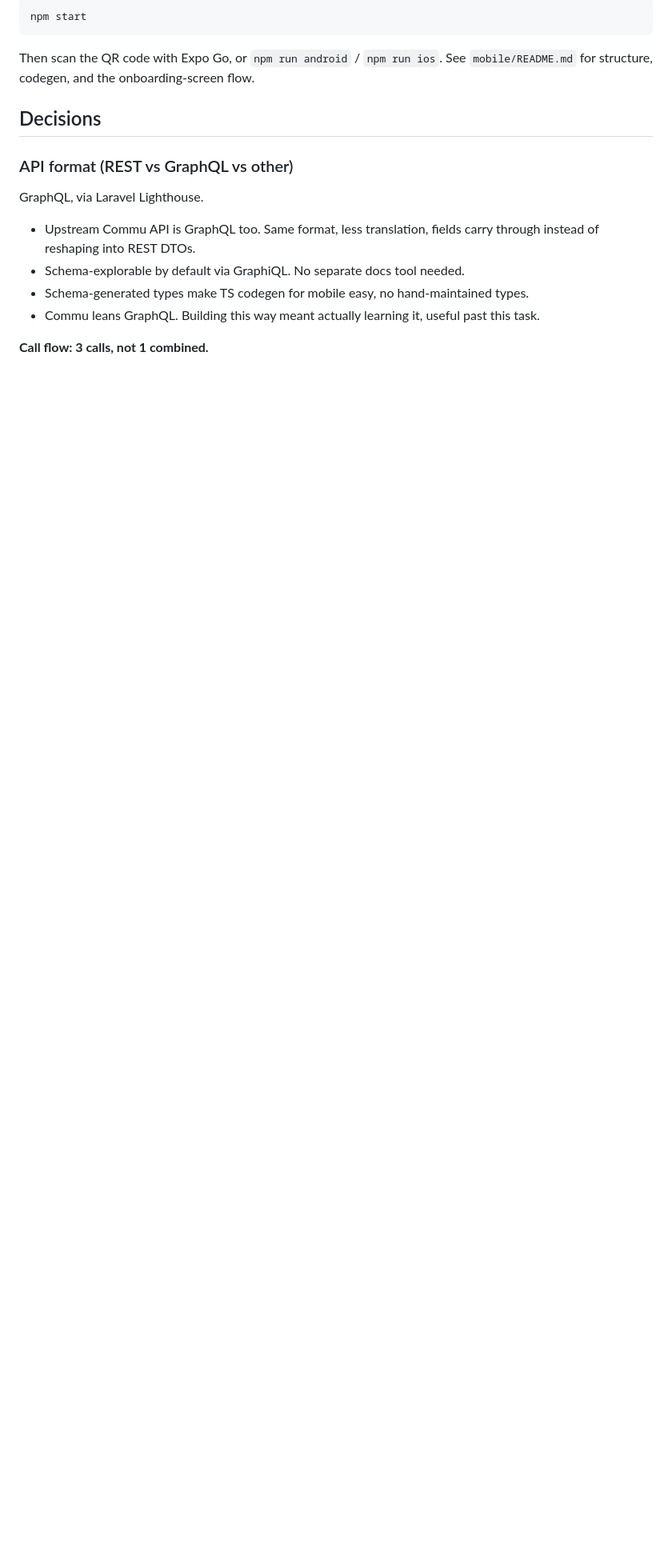
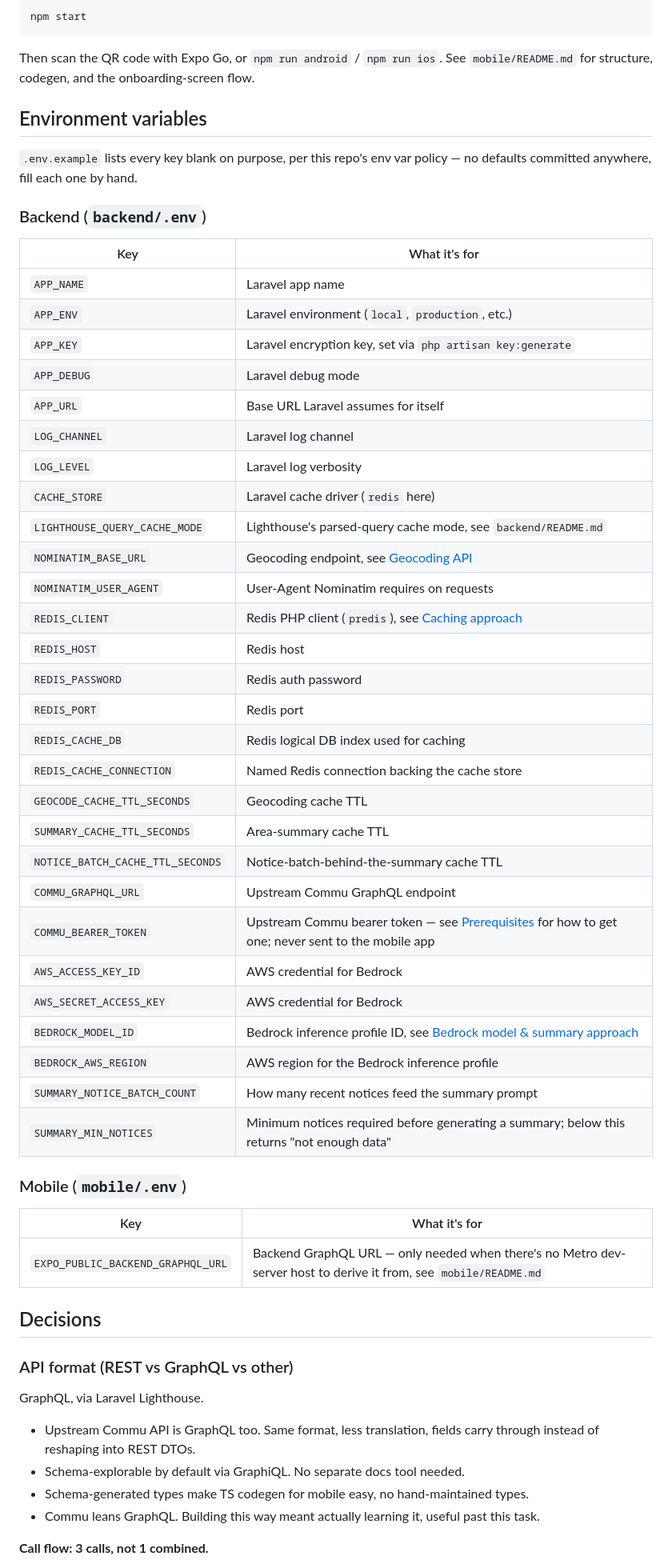
Before and after one commit to tauheedbuttt/commuapp-hiring, a Markdown page: README.md, the part around one of its changes. Shown at 80% size. Drawn GitHub-style; blank space fills up the shorter version.

Commit message:
docs: add backend/mobile env variable table to root README
Keeps env docs in one place instead of scattered per-app READMEs.

Co-Authored-By: Claude Sonnet 5 <noreply@anthropic.com>

```diff
--- a/README.md
+++ b/README.md
@@ -71,6 +72,49 @@ npm start
 
 Then scan the QR code with Expo Go, or `npm run android` / `npm run ios`. See
 `mobile/README.md` for structure, codegen, and the onboarding-screen flow.
+
+## Environment variables
+
+`.env.example` lists every key blank on purpose, per this repo's env var policy — no defaults committed anywhere, fill each one by hand.
+
+### Backend (`backend/.env`)
+
+| Key | What it's for |
+|---|---|
+| `APP_NAME` | Laravel app name |
+| `APP_ENV` | Laravel environment (`local`, `production`, etc.) |
+| `APP_KEY` | Laravel encryption key, set via `php artisan key:generate` |
+| `APP_DEBUG` | Laravel debug mode |
+| `APP_URL` | Base URL Laravel assumes for itself |
+| `LOG_CHANNEL` | Laravel log channel |
+| `LOG_LEVEL` | Laravel log verbosity |
+| `CACHE_STORE` | Laravel cache driver (`redis` here) |
+| `LIGHTHOUSE_QUERY_CACHE_MODE` | Lighthouse's parsed-query cache mode, see `backend/README.md` |
+| `NOMINATIM_BASE_URL` | Geocoding endpoint, see [Geocoding API](#geocoding-api) |
+| `NOMINATIM_USER_AGENT` | User-Agent Nominatim requires on requests |
+| `REDIS_CLIENT` | Redis PHP client (`predis`), see [Caching approach](#caching-approach) |
+| `REDIS_HOST` | Redis host |
+| `REDIS_PASSWORD` | Redis auth password |
+| `REDIS_PORT` | Redis port |
+| `REDIS_CACHE_DB` | Redis logical DB index used for caching |
+| `REDIS_CACHE_CONNECTION` | Named Redis connection backing the cache store |
+| `GEOCODE_CACHE_TTL_SECONDS` | Geocoding cache TTL |
+| `SUMMARY_CACHE_TTL_SECONDS` | Area-summary cache TTL |
+| `NOTICE_BATCH_CACHE_TTL_SECONDS` | Notice-batch-behind-the-summary cache TTL |
+| `COMMU_GRAPHQL_URL` | Upstream Commu GraphQL endpoint |
+| `COMMU_BEARER_TOKEN` | Upstream Commu bearer token — see [Prerequisites](#prerequisites) for how to get one; never sent to the mobile app |
+| `AWS_ACCESS_KEY_ID` | AWS credential for Bedrock |
+| `AWS_SECRET_ACCESS_KEY` | AWS credential for Bedrock |
+| `BEDROCK_MODEL_ID` | Bedrock inference profile ID, see [Bedrock model & summary approach](#bedrock-model--summary-approach) |
+| `BEDROCK_AWS_REGION` | AWS region for the Bedrock inference profile |
+| `SUMMARY_NOTICE_BATCH_COUNT` | How many recent notices feed the summary prompt |
+| `SUMMARY_MIN_NOTICES` | Minimum notices required before generating a summary; below this returns "not enough data" |
+
+### Mobile (`mobile/.env`)
+
+| Key | What it's for |
+|---|---|
+| `EXPO_PUBLIC_BACKEND_GRAPHQL_URL` | Backend GraphQL URL — only needed when there's no Metro dev-server host to derive it from, see `mobile/README.md` |
 
 ## Decisions
 
```
Also changed, not shown: other parts of README.md (+1 -0 lines).
